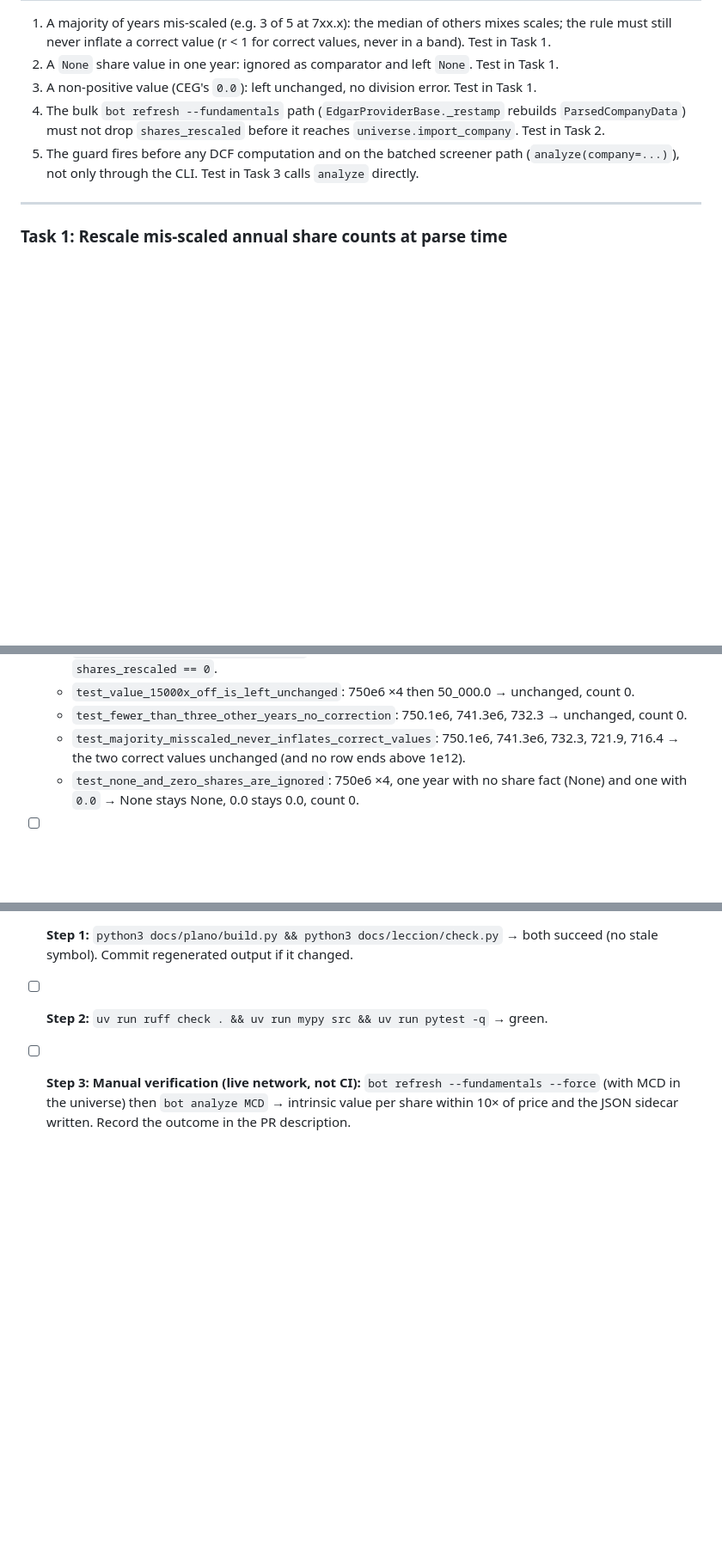
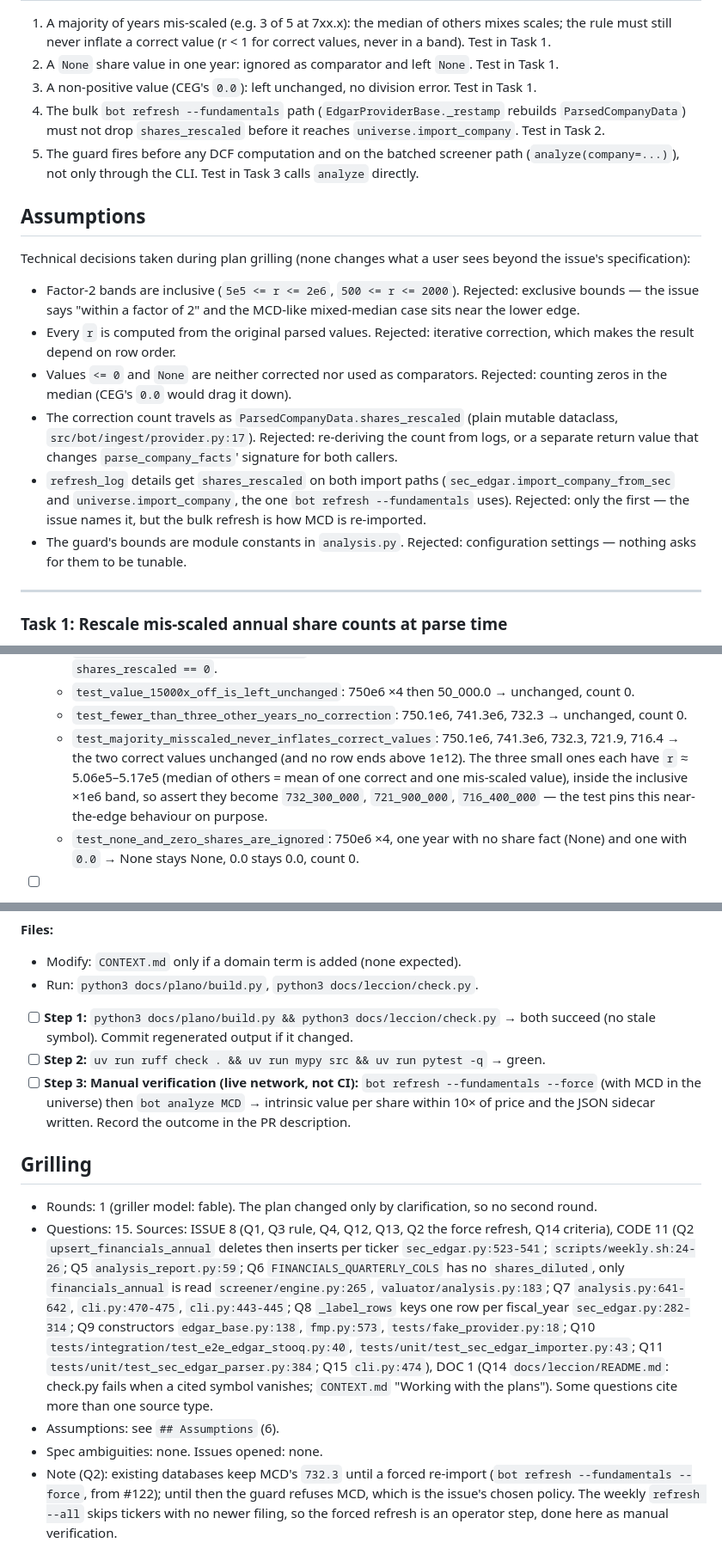
Before and after one commit to nicolas-ricc/damodaran, a Markdown page: docs/plans/2026-10-25-124-edgar-shares-scale.md, 3 parts joined by grey strips. Shown at 86% size. Rendered like a GitHub page; blank space fills up the shorter version.

Commit message:
plan(#124): record grilling assumptions
Co-Authored-By: Claude Opus 5.5 <noreply@anthropic.com>

```diff
--- a/docs/plans/2026-10-25-124-edgar-shares-scale.md
+++ b/docs/plans/2026-10-25-124-edgar-shares-scale.md
@@ -31,6 +31,17 @@
 4. The bulk `bot refresh --fundamentals` path (`EdgarProviderBase._restamp` rebuilds `ParsedCompanyData`) must not drop `shares_rescaled` before it reaches `universe.import_company`. Test in Task 2.
 5. The guard fires before any DCF computation and on the batched screener path (`analyze(company=...)`), not only through the CLI. Test in Task 3 calls `analyze` directly.
 
+## Assumptions
+
+Technical decisions taken during plan grilling (none changes what a user sees beyond the issue's specification):
+
+- Factor-2 bands are inclusive (`5e5 <= r <= 2e6`, `500 <= r <= 2000`). Rejected: exclusive bounds — the issue says "within a factor of 2" and the MCD-like mixed-median case sits near the lower edge.
+- Every `r` is computed from the original parsed values. Rejected: iterative correction, which makes the result depend on row order.
+- Values `<= 0` and `None` are neither corrected nor used as comparators. Rejected: counting zeros in the median (CEG's `0.0` would drag it down).
+- The correction count travels as `ParsedCompanyData.shares_rescaled` (plain mutable dataclass, `src/bot/ingest/provider.py:17`). Rejected: re-deriving the count from logs, or a separate return value that changes `parse_company_facts`' signature for both callers.
+- `refresh_log` details get `shares_rescaled` on both import paths (`sec_edgar.import_company_from_sec` and `universe.import_company`, the one `bot refresh --fundamentals` uses). Rejected: only the first — the issue names it, but the bulk refresh is how MCD is re-imported.
+- The guard's bounds are module constants in `analysis.py`. Rejected: configuration settings — nothing asks for them to be tunable.
+
 ---
 
 ### Task 1: Rescale mis-scaled annual share counts at parse time
@@ -51,7 +62,7 @@
   - `test_share_split_is_left_unchanged`: 3.0e9, 3.0e9, 3.0e9, 3.0e8, 3.0e8 → all unchanged, `shares_rescaled == 0`.
   - `test_value_15000x_off_is_left_unchanged`: 750e6 ×4 then 50_000.0 → unchanged, count 0.
   - `test_fewer_than_three_other_years_no_correction`: 750.1e6, 741.3e6, 732.3 → unchanged, count 0.
-  - `test_majority_misscaled_never_inflates_correct_values`: 750.1e6, 741.3e6, 732.3, 721.9, 716.4 → the two correct values unchanged (and no row ends above 1e12).
+  - `test_majority_misscaled_never_inflates_correct_values`: 750.1e6, 741.3e6, 732.3, 721.9, 716.4 → the two correct values unchanged (and no row ends above 1e12). The three small ones each have `r` ≈ 5.06e5–5.17e5 (median of others = mean of one correct and one mis-scaled value), inside the inclusive ×1e6 band, so assert they become `732_300_000`, `721_900_000`, `716_400_000` — the test pins this near-the-edge behaviour on purpose.
   - `test_none_and_zero_shares_are_ignored`: 750e6 ×4, one year with no share fact (None) and one with `0.0` → None stays None, 0.0 stays 0.0, count 0.
 
 - [ ] **Step 2: Run them to verify they fail**
@@ -118,3 +129,11 @@ Expected: PASS (whole file, existing tests included).
 - [ ] **Step 1:** `python3 docs/plano/build.py && python3 docs/leccion/check.py` → both succeed (no stale symbol). Commit regenerated output if it changed.
 - [ ] **Step 2:** `uv run ruff check . && uv run mypy src && uv run pytest -q` → green.
 - [ ] **Step 3: Manual verification (live network, not CI):** `bot refresh --fundamentals --force` (with MCD in the universe) then `bot analyze MCD` → intrinsic value per share within 10× of price and the JSON sidecar written. Record the outcome in the PR description.
+
+## Grilling
+
+- Rounds: 1 (griller model: fable). The plan changed only by clarification, so no second round.
+- Questions: 15. Sources: ISSUE 8 (Q1, Q3 rule, Q4, Q12, Q13, Q2 the force refresh, Q14 criteria), CODE 11 (Q2 `upsert_financials_annual` deletes then inserts per ticker `sec_edgar.py:523-541`; `scripts/weekly.sh:24-26`; Q5 `analysis_report.py:59`; Q6 `FINANCIALS_QUARTERLY_COLS` has no `shares_diluted`, only `financials_annual` is read `screener/engine.py:265`, `valuator/analysis.py:183`; Q7 `analysis.py:641-642`, `cli.py:470-475`, `cli.py:443-445`; Q8 `_label_rows` keys one row per fiscal_year `sec_edgar.py:282-314`; Q9 constructors `edgar_base.py:138`, `fmp.py:573`, `tests/fake_provider.py:18`; Q10 `tests/integration/test_e2e_edgar_stooq.py:40`, `tests/unit/test_sec_edgar_importer.py:43`; Q11 `tests/unit/test_sec_edgar_parser.py:384`; Q15 `cli.py:474`), DOC 1 (Q14 `docs/leccion/README.md`: check.py fails when a cited symbol vanishes; `CONTEXT.md` "Working with the plans"). Some questions cite more than one source type.
+- Assumptions: see `## Assumptions` (6).
+- Spec ambiguities: none. Issues opened: none.
+- Note (Q2): existing databases keep MCD's `732.3` until a forced re-import (`bot refresh --fundamentals --force`, from #122); until then the guard refuses MCD, which is the issue's chosen policy. The weekly `refresh --all` skips tickers with no newer filing, so the forced refresh is an operator step, done here as manual verification.
```
Also changed, not shown: other parts of docs/plans/2026-10-25-124-edgar-shares-scale.md (+1 -1 lines).
